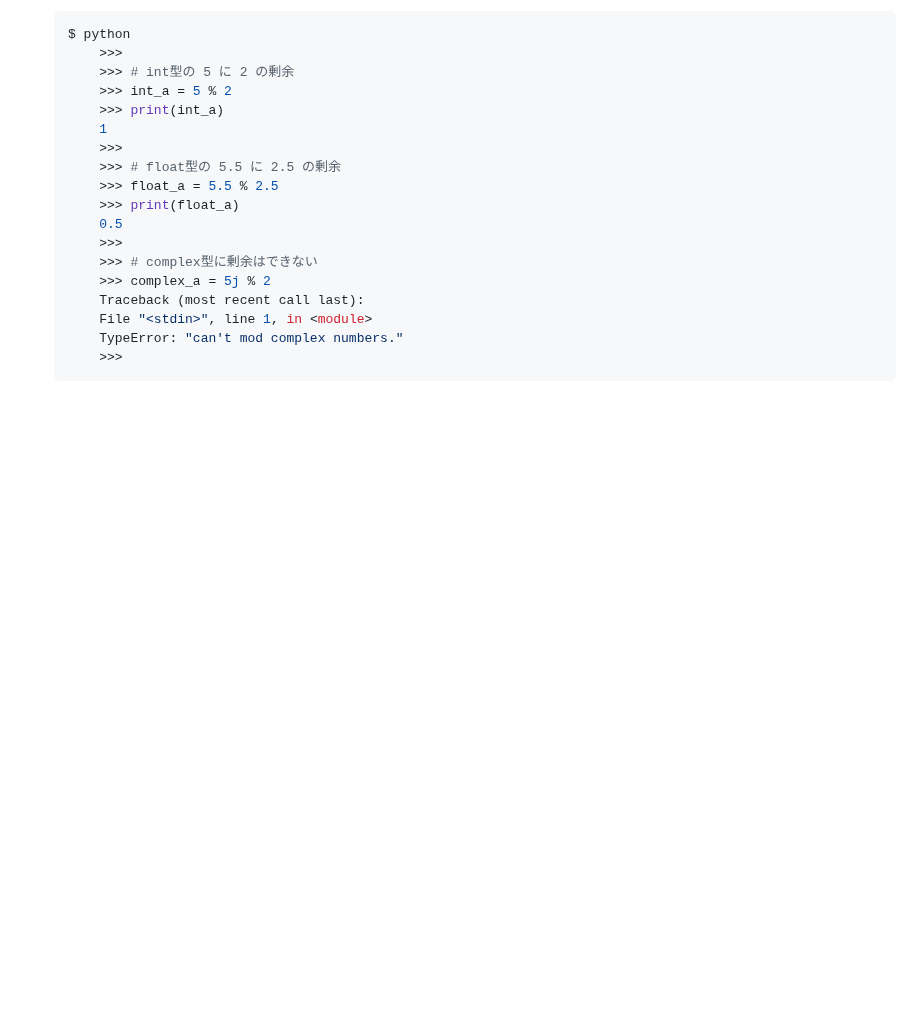
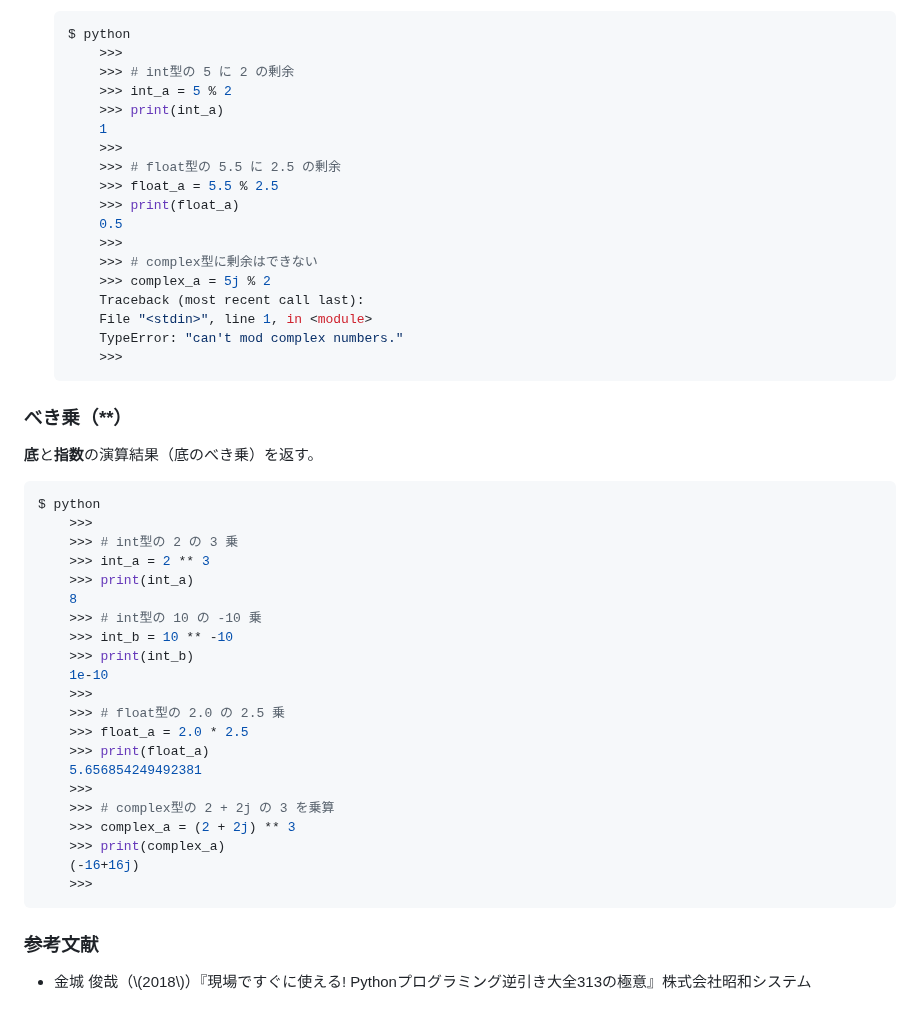
Before and after one commit to s-hama/sigma-se-tech-blog, a Markdown page: contents/pid33.md, the part around the change. Rendered like a GitHub page; blank space fills up the shorter version.

Commit message:
feat: add exponentiation

````diff
--- a/contents/pid33.md
+++ b/contents/pid33.md
@@ -220,3 +220,31 @@ Python - 算術演算子まとめ : +, -, *, /, //, **
         TypeError: "can't mod complex numbers."
         >>>
     ```
+### べき乗（**）
+**底**と**指数**の演算結果（底のべき乗）を返す。
+```python
+$ python
+    >>>
+    >>> # int型の 2 の 3 乗
+    >>> int_a = 2 ** 3
+    >>> print(int_a)
+    8
+    >>> # int型の 10 の -10 乗
+    >>> int_b = 10 ** -10
+    >>> print(int_b)
+    1e-10
+    >>>
+    >>> # float型の 2.0 の 2.5 乗
+    >>> float_a = 2.0 * 2.5
+    >>> print(float_a)
+    5.656854249492381
+    >>>
+    >>> # complex型の 2 + 2j の 3 を乗算
+    >>> complex_a = (2 + 2j) ** 3
+    >>> print(complex_a)
+    (-16+16j)
+    >>>
+```
+
+### 参考文献
+- 金城 俊哉（\\(2018\\)）『現場ですぐに使える! Pythonプログラミング逆引き大全313の極意』株式会社昭和システム
````
